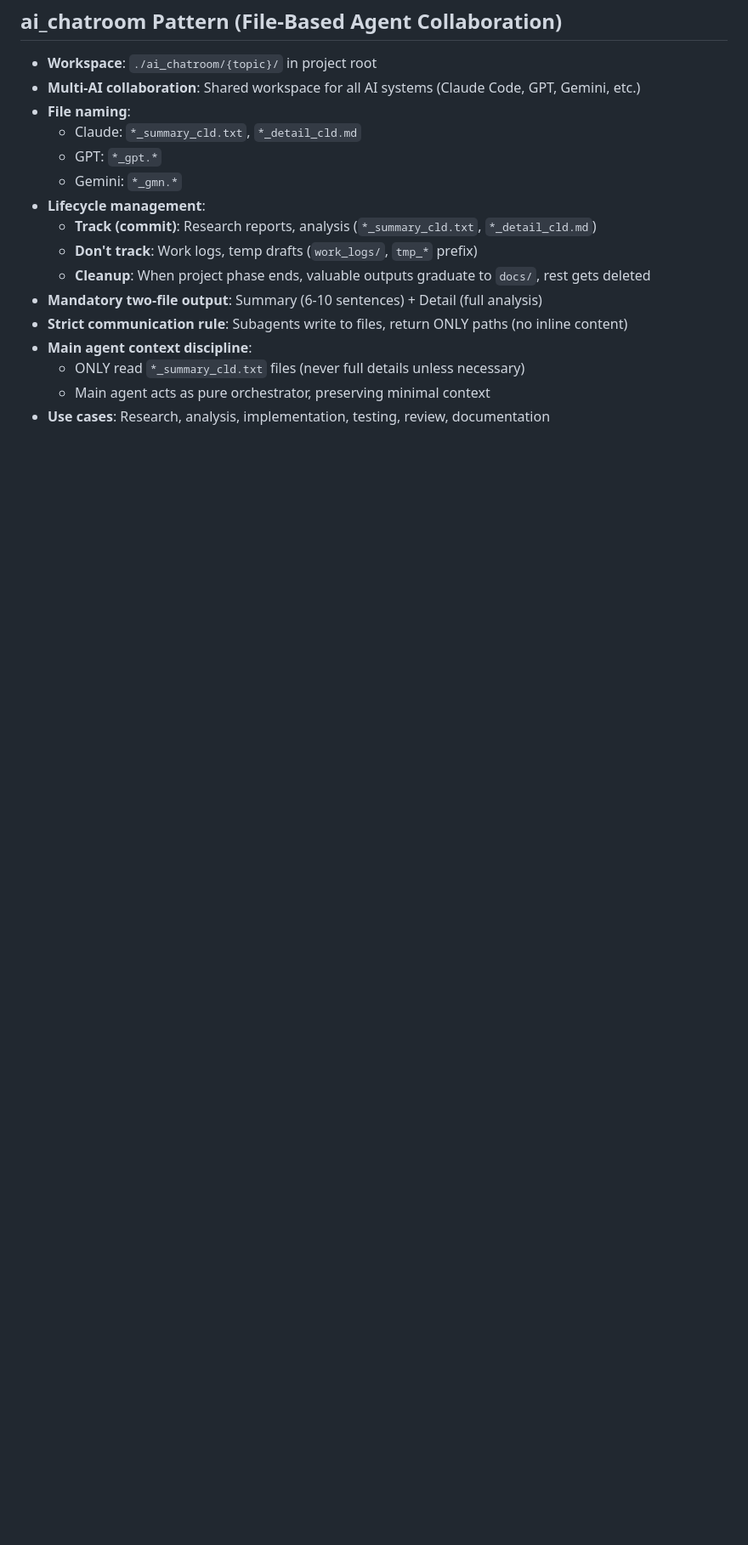
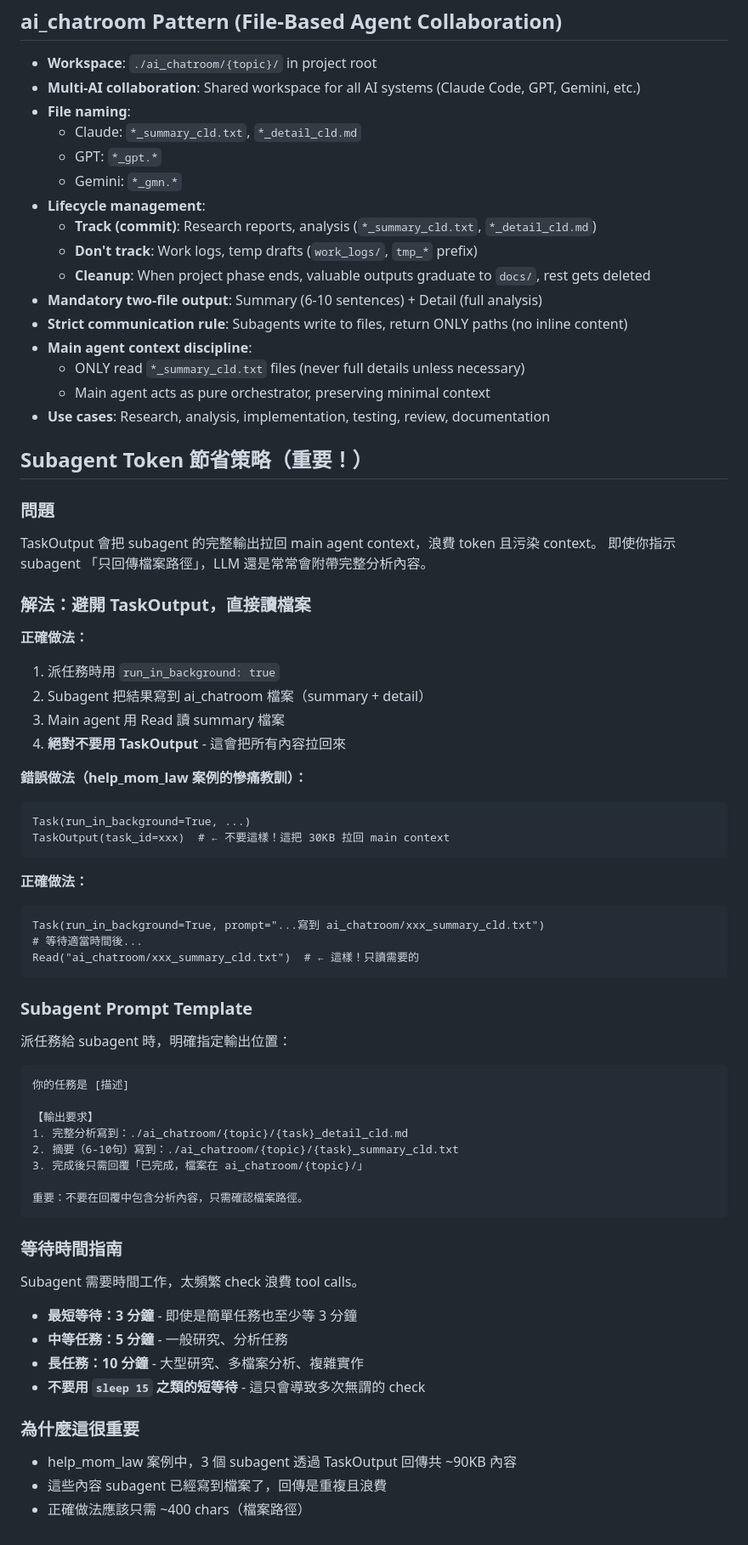
Before and after one commit to ChiTienHsieh/dotfiles, a Markdown page: claude/CLAUDE.md, the part around the change. Shown at 85% size. Drawn GitHub-style; blank space fills up the shorter version.

Commit message:
docs: Add subagent token-saving strategy to CLAUDE.md
- Avoid TaskOutput, use Read to fetch summary files directly

- Add wait time guidelines (min 3 min, max 10 min)

- Include subagent prompt template for ai_chatroom output

- Document help_mom_law case study (~90KB wasted tokens)

Co-Authored-By: Claude Opus 4.5 <noreply@anthropic.com>

````diff
--- a/claude/CLAUDE.md
+++ b/claude/CLAUDE.md
@@ -223,3 +223,56 @@
   - ONLY read `*_summary_cld.txt` files (never full details unless necessary)
   - Main agent acts as pure orchestrator, preserving minimal context
 - **Use cases**: Research, analysis, implementation, testing, review, documentation
+
+## Subagent Token 節省策略（重要！）
+
+### 問題
+TaskOutput 會把 subagent 的完整輸出拉回 main agent context，浪費 token 且污染 context。
+即使你指示 subagent 「只回傳檔案路徑」，LLM 還是常常會附帶完整分析內容。
+
+### 解法：避開 TaskOutput，直接讀檔案
+
+**正確做法：**
+1. 派任務時用 `run_in_background: true`
+2. Subagent 把結果寫到 ai_chatroom 檔案（summary + detail）
+3. Main agent 用 Read 讀 summary 檔案
+4. **絕對不要用 TaskOutput** - 這會把所有內容拉回來
+
+**錯誤做法（help_mom_law 案例的慘痛教訓）：**
+```
+Task(run_in_background=True, ...)
+TaskOutput(task_id=xxx)  # ← 不要這樣！這把 30KB 拉回 main context
+```
+
+**正確做法：**
+```
+Task(run_in_background=True, prompt="...寫到 ai_chatroom/xxx_summary_cld.txt")
+# 等待適當時間後...
+Read("ai_chatroom/xxx_summary_cld.txt")  # ← 這樣！只讀需要的
+```
+
+### Subagent Prompt Template
+派任務給 subagent 時，明確指定輸出位置：
+
+```
+你的任務是 [描述]
+
+【輸出要求】
+1. 完整分析寫到：./ai_chatroom/{topic}/{task}_detail_cld.md
+2. 摘要（6-10句）寫到：./ai_chatroom/{topic}/{task}_summary_cld.txt
+3. 完成後只需回覆「已完成，檔案在 ai_chatroom/{topic}/」
+
+重要：不要在回覆中包含分析內容，只需確認檔案路徑。
+```
+
+### 等待時間指南
+Subagent 需要時間工作，太頻繁 check 浪費 tool calls。
+- **最短等待：3 分鐘** - 即使是簡單任務也至少等 3 分鐘
+- **中等任務：5 分鐘** - 一般研究、分析任務
+- **長任務：10 分鐘** - 大型研究、多檔案分析、複雜實作
+- **不要用 `sleep 15` 之類的短等待** - 這只會導致多次無謂的 check
+
+### 為什麼這很重要
+- help_mom_law 案例中，3 個 subagent 透過 TaskOutput 回傳共 ~90KB 內容
+- 這些內容 subagent 已經寫到檔案了，回傳是重複且浪費
+- 正確做法應該只需 ~400 chars（檔案路徑）
````
